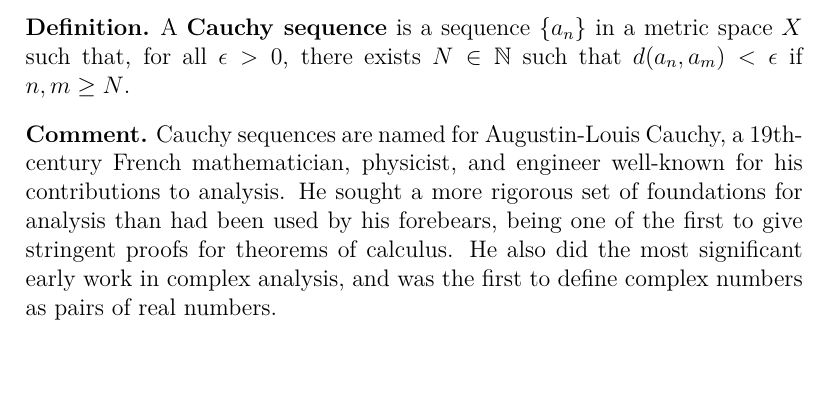
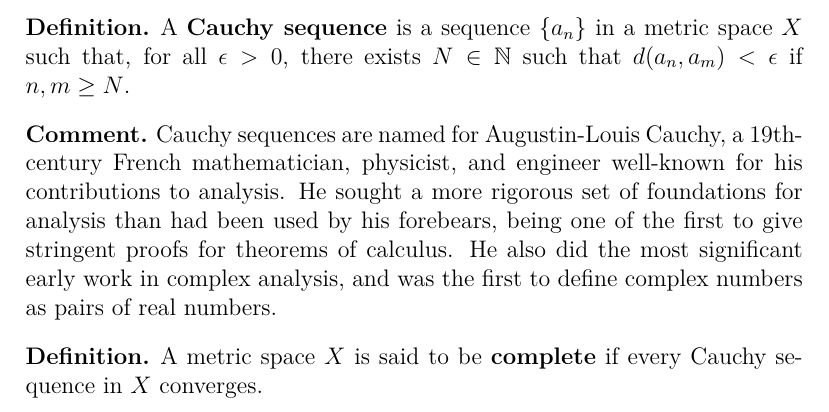
Before and after one commit to spinnylights/math-work, a LaTeX document (analysis/limits.tex): part of page 2 of 2, cut so that both start at the same text, the shorter picture padded with empty space. Compiled offline with XeLaTeX.

Commit message:
Define completeness of a metric space

```diff
--- a/analysis/limits.tex
+++ b/analysis/limits.tex
@@ -86,4 +86,9 @@
   was the first to define complex numbers as pairs of real numbers.
 \end{comm}
 
+\begin{defn}
+  A metric space $X$ is said to be \textbf{complete} if every Cauchy sequence in $X$
+  converges.
+\end{defn}
+
 \end{document}
```
